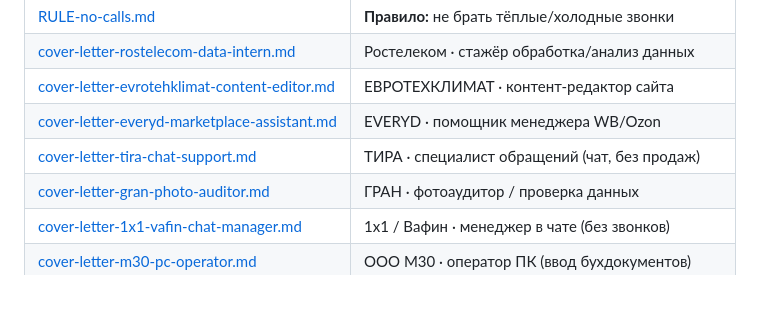
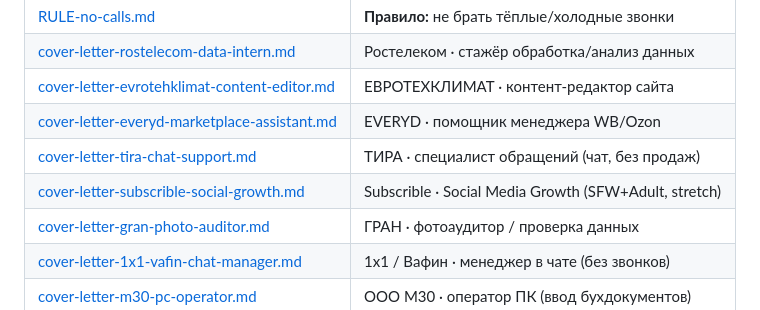
Before and after one commit to PilotAlya/alya-portfolio-2026, a Markdown page: docs/README.md, the part around the change. Rendered like a GitHub page.

```diff
--- a/docs/README.md
+++ b/docs/README.md
@@ -41,6 +41,7 @@
 | [cover-letter-evrotehklimat-content-editor.md](./cover-letter-evrotehklimat-content-editor.md) | ЕВРОТЕХКЛИМАТ · контент-редактор сайта |
 | [cover-letter-everyd-marketplace-assistant.md](./cover-letter-everyd-marketplace-assistant.md) | EVERYD · помощник менеджера WB/Ozon |
 | [cover-letter-tira-chat-support.md](./cover-letter-tira-chat-support.md) | ТИРА · специалист обращений (чат, без продаж) |
+| [cover-letter-subscrible-social-growth.md](./cover-letter-subscrible-social-growth.md) | Subscrible · Social Media Growth (SFW+Adult, stretch) |
 | [cover-letter-gran-photo-auditor.md](./cover-letter-gran-photo-auditor.md) | ГРАН · фотоаудитор / проверка данных |
 | [cover-letter-1x1-vafin-chat-manager.md](./cover-letter-1x1-vafin-chat-manager.md) | 1x1 / Вафин · менеджер в чате (без звонков) |
 | [cover-letter-m30-pc-operator.md](./cover-letter-m30-pc-operator.md) | ООО М30 · оператор ПК (ввод бухдокументов) |
```
Also changed, not shown: docs/cover-letter-subscrible-social-growth.md (added, +67 -0 lines).
